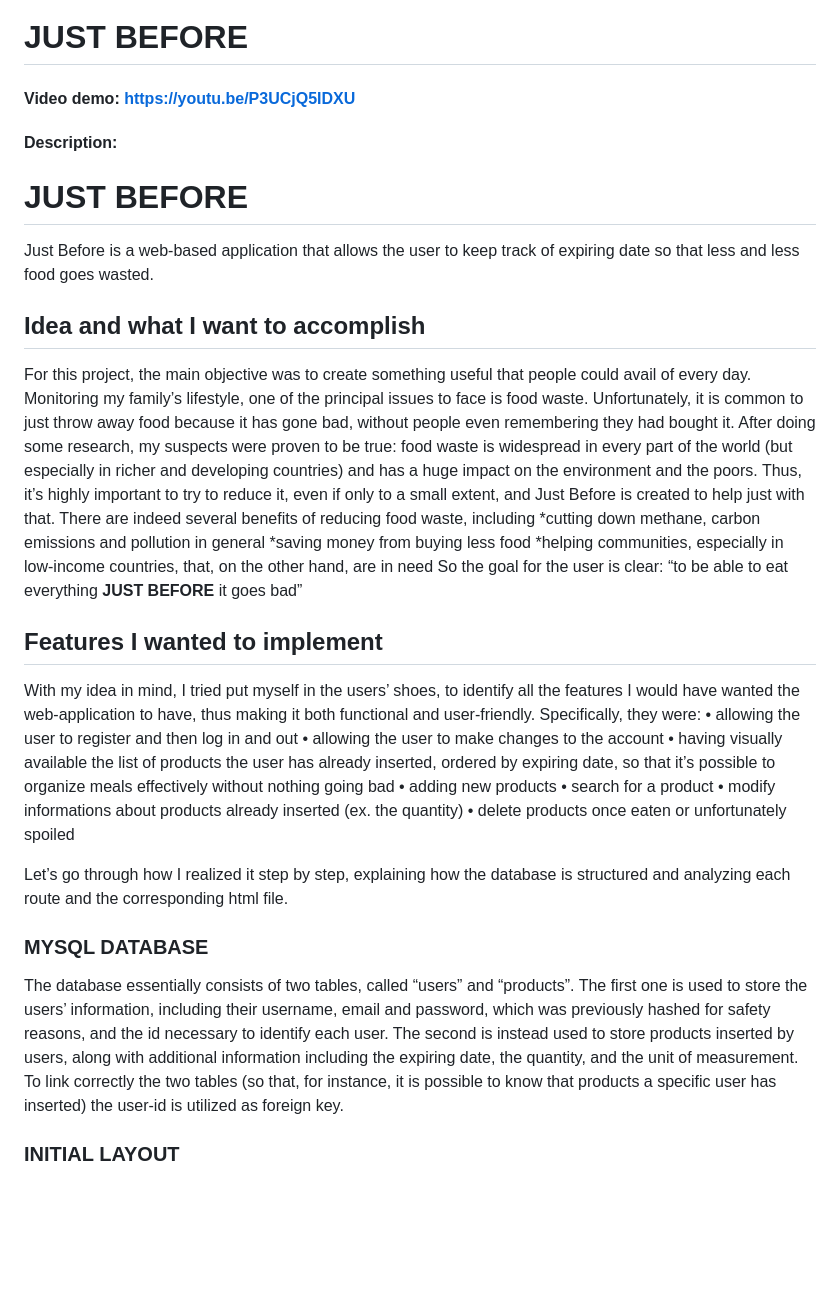
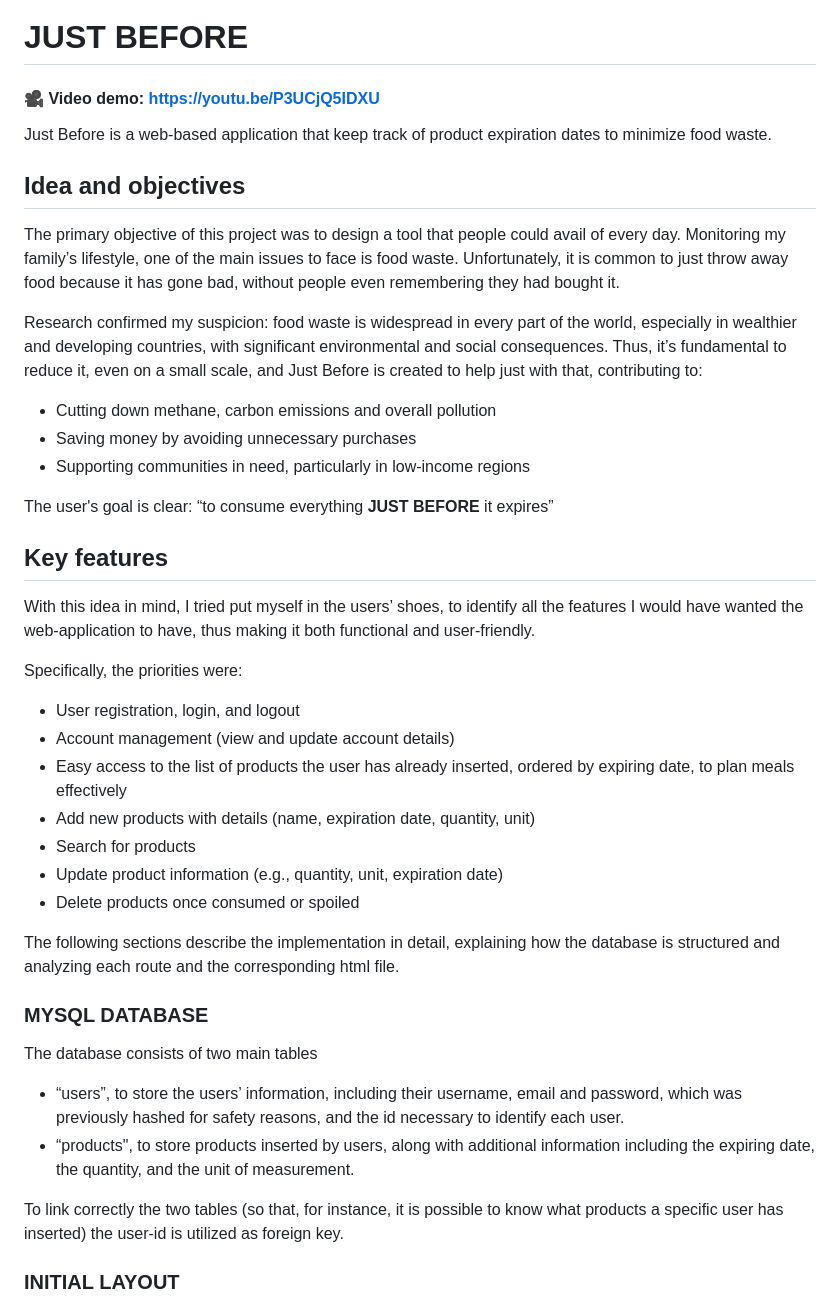
Before and after one commit to camillaabalzarotti/CS50_course_final_project, a Markdown page: README.md, the part around one of its changes. GitHub-like rendering; blank space fills up the shorter version.

```diff
--- a/README.md
+++ b/README.md
@@ -1,35 +1,39 @@
 # JUST BEFORE
 
-#### Video demo: <https://youtu.be/P3UCjQ5IDXU>
-#### Description:
+#### 🎥 Video demo: <https://youtu.be/P3UCjQ5IDXU>
 
-# JUST BEFORE
-Just Before is a web-based application that allows the user to keep track of expiring date so that less and less food goes wasted.
+Just Before is a web-based application that keep track of product expiration dates to minimize food waste.
 
-## Idea and what I want to accomplish
-For this project, the main objective was to create something useful that people could avail of every day. Monitoring my family’s lifestyle, one of the principal issues to face is food waste. Unfortunately, it is common to just throw away food because it has gone bad, without people even remembering they had bought it. After doing some research, my suspects were proven to be true: food waste is widespread in every part of the world (but especially in richer and developing countries) and has a huge impact on the environment and the poors. Thus, it’s highly important to try to reduce it, even if only to a small extent, and Just Before is created to help just with that. There are indeed several benefits of reducing food waste, including
-*cutting down methane, carbon emissions and pollution in general
-*saving money from buying less food
-*helping communities, especially in low-income countries, that, on the other hand, are in need
-So the goal for the user is clear: “to be able to eat everything **JUST BEFORE** it goes bad”
+## Idea and objectives
+The primary objective of this project was to design a tool that people could avail of every day.
+Monitoring my family’s lifestyle, one of the main issues to face is food waste. Unfortunately, it is common to just throw away food because it has gone bad, without people even remembering they had bought it.
 
-## Features I wanted to implement
-With my idea in mind, I tried put myself in the users’ shoes, to identify all the features I would have wanted the web-application to have, thus making it both functional and user-friendly.
-Specifically, they were:
-•	allowing the user to register and then log in and out
-•	allowing the user to make changes to the account
-•	having visually available the list of products the user has already inserted, ordered by expiring date, so that it’s possible to organize meals effectively without nothing going bad
-•	adding new products
-•	search for a product
-•	modify informations about products already inserted (ex. the quantity)
-•	delete products once eaten or unfortunately spoiled
+Research confirmed my suspicion: food waste is widespread in every part of the world, especially in wealthier and developing countries, with significant environmental and social consequences. Thus, it’s fundamental to reduce it, even on a small scale, and Just Before is created to help just with that, contributing to:
+* Cutting down methane, carbon emissions and overall pollution
+* Saving money by avoiding unnecessary purchases
+* Supporting communities in need, particularly in low-income regions
 
-Let’s go through how I realized it step by step, explaining how the database is structured and analyzing each route and the corresponding html file.
+The user's goal is clear: “to consume everything **JUST BEFORE** it expires”
+
+## Key features
+With this idea in mind, I tried put myself in the users’ shoes, to identify all the features I would have wanted the web-application to have, thus making it both functional and user-friendly.
+
+Specifically, the priorities were:
+* User registration, login, and logout
+* Account management (view and update account details)
+* Easy access to the list of products the user has already inserted, ordered by expiring date, to plan meals effectively
+* Add new products with details (name, expiration date, quantity, unit)
+* Search for products
+* Update product information (e.g., quantity, unit, expiration date)
+* Delete products once consumed or spoiled
+
+The following sections describe the implementation in detail, explaining how the database is structured and analyzing each route and the corresponding html file.
 
 ### MYSQL DATABASE
-The database essentially consists of two tables, called “users” and “products”.
-The first one is used to store the users’ information, including their username, email and password, which was previously hashed for safety reasons, and the id necessary to identify each user.
-The second is instead used to store products inserted by users, along with additional information including the expiring date, the quantity, and the unit of measurement.
-To link correctly the two tables (so that, for instance, it is possible to know that products a specific user has inserted) the user-id is utilized as foreign key.
+The database consists of two main tables
+* “users”, to store the users’ information, including their username, email and password, which was previously hashed for safety reasons, and the id necessary to identify each user.
+* “products", to store products inserted by users, along with additional information including the expiring date, the quantity, and the unit of measurement.
+
+To link correctly the two tables (so that, for instance, it is possible to know what products a specific user has inserted) the user-id is utilized as foreign key.
 
 ### INITIAL LAYOUT
```
Also changed, not shown: other parts of README.md (+60 -43 lines).
